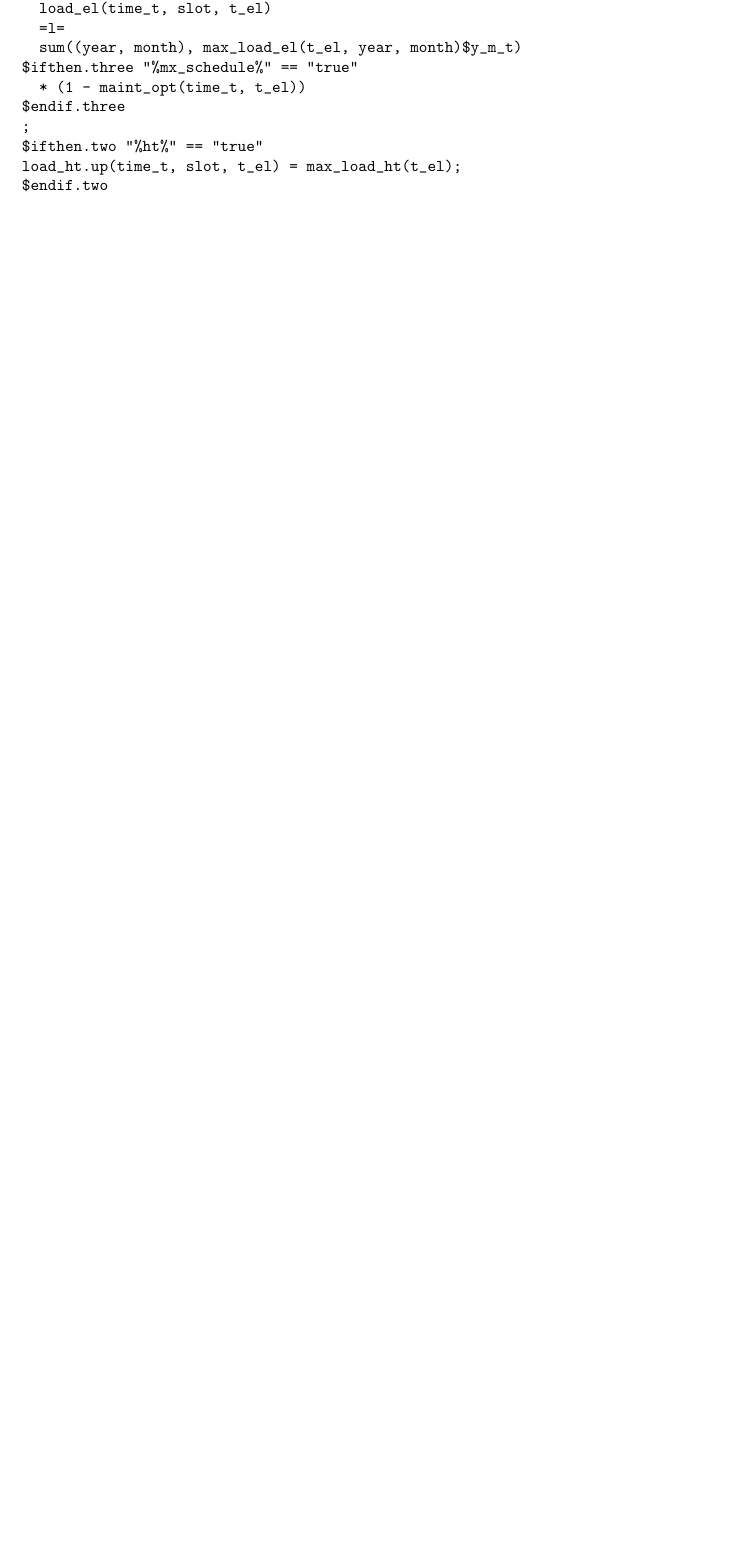
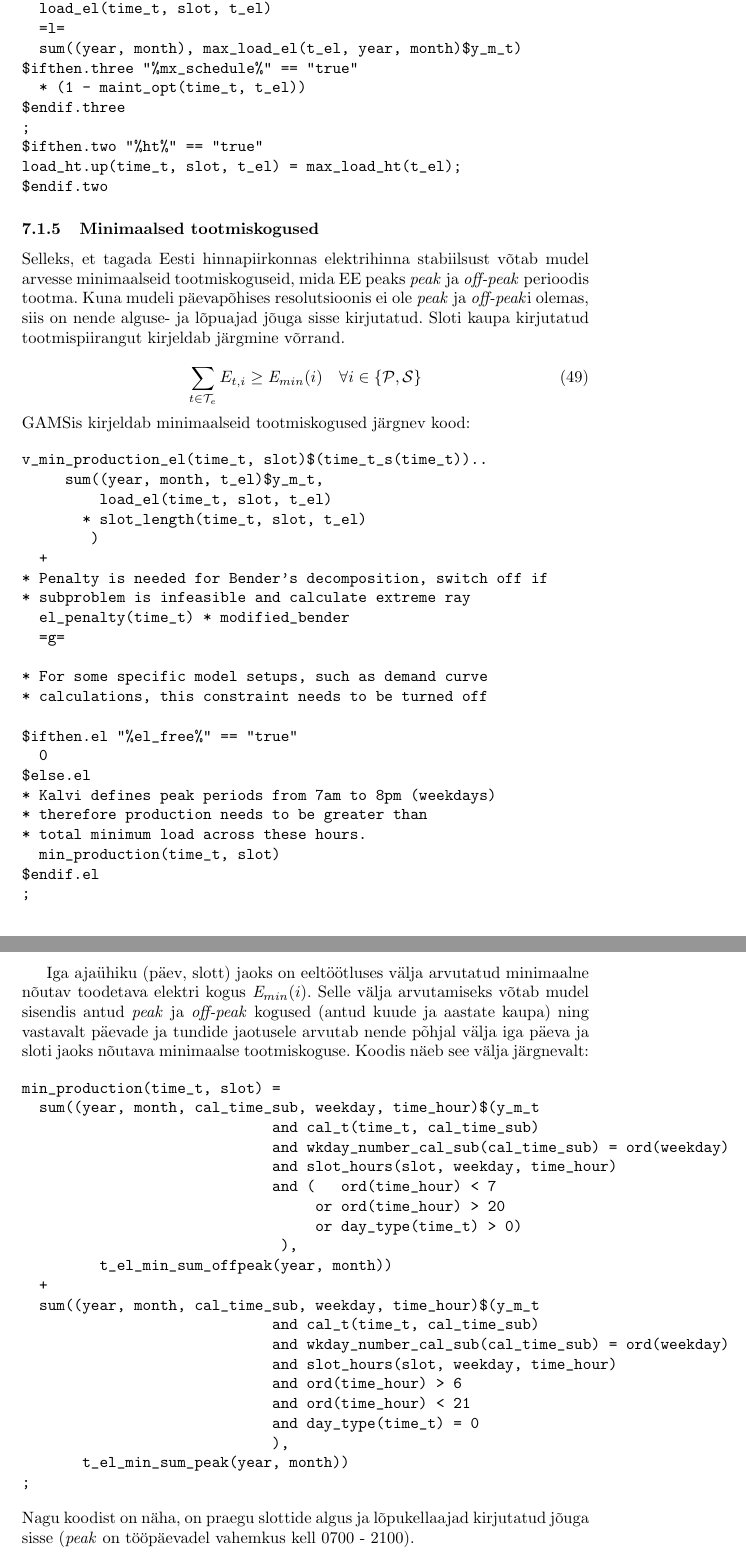
Before and after one commit to peetermeos/energiaPcoDok, a LaTeX document (150216 PCO mudeli kirjeldus.tex): part of page 28 of 62 before the commit and two parts of pages 28 and 29 of 64 after it, the two joined at a grey line, cut so that both start at the same text, the shorter picture padded with empty space. Compiled offline with pdfLaTeX.

Commit message:
Minimaalsed tootmiskogused lisatud

```diff
--- a/150216 PCO mudeli kirjeldus.tex
+++ b/150216 PCO mudeli kirjeldus.tex
@@ -711,6 +711,68 @@ $ifthen.two "%ht%" == "true"
 load_ht.up(time_t, slot, t_el) = max_load_ht(t_el);
 $endif.two
 \end{verbatim}
+
+\subsubsection{Minimaalsed tootmiskogused}
+Selleks, et tagada Eesti hinnapiirkonnas elektrihinna stabiilsust võtab mudel arvesse minimaalseid tootmiskoguseid, mida EE peaks \emph{peak} ja \emph{off-peak} perioodis tootma. Kuna mudeli päevapõhises resolutsioonis ei ole \emph{peak} ja \emph{off-peak}i olemas, siis on nende alguse- ja lõpuajad jõuga sisse kirjutatud. Sloti kaupa kirjutatud tootmispiirangut kirjeldab järgmine võrrand.
+
+\begin{equation}
+\sum_{t \in \mathcal{T}_e} E_{t,i}\geq \mathit{E}_{min}(i) \quad  \forall i \in \{\mathcal{P}, \mathcal{S} \} \label{min1}
+\end{equation}
+GAMSis kirjeldab minimaalseid tootmiskogused järgnev kood:
+
+\begin{verbatim}
+v_min_production_el(time_t, slot)$(time_t_s(time_t))..
+     sum((year, month, t_el)$y_m_t,
+         load_el(time_t, slot, t_el)
+       * slot_length(time_t, slot, t_el)
+        )
+  +
+* Penalty is needed for Bender's decomposition, switch off if
+* subproblem is infeasible and calculate extreme ray
+  el_penalty(time_t) * modified_bender
+  =g=
+
+* For some specific model setups, such as demand curve
+* calculations, this constraint needs to be turned off
+
+$ifthen.el "%el_free%" == "true"
+  0
+$else.el
+* Kalvi defines peak periods from 7am to 8pm (weekdays)
+* therefore production needs to be greater than
+* total minimum load across these hours.
+  min_production(time_t, slot)
+$endif.el
+;
+\end{verbatim}
+
+Iga ajaühiku (päev, slott) jaoks on eeltöötluses välja arvutatud minimaalne nõutav toodetava elektri kogus $\mathit{E}_{min}(i)$. Selle välja arvutamiseks võtab mudel sisendis antud \emph{peak} ja \emph{off-peak} kogused (antud kuude ja aastate kaupa) ning vastavalt päevade ja tundide jaotusele arvutab nende põhjal välja iga päeva ja sloti jaoks nõutava minimaalse tootmiskoguse. Koodis näeb see välja järgnevalt:
+
+\begin{verbatim}
+min_production(time_t, slot) =
+  sum((year, month, cal_time_sub, weekday, time_hour)$(y_m_t
+                             and cal_t(time_t, cal_time_sub)
+                             and wkday_number_cal_sub(cal_time_sub) = ord(weekday)
+                             and slot_hours(slot, weekday, time_hour)
+                             and (   ord(time_hour) < 7
+                                  or ord(time_hour) > 20
+                                  or day_type(time_t) > 0)
+                              ),
+         t_el_min_sum_offpeak(year, month))
+  +
+  sum((year, month, cal_time_sub, weekday, time_hour)$(y_m_t
+                             and cal_t(time_t, cal_time_sub)
+                             and wkday_number_cal_sub(cal_time_sub) = ord(weekday)
+                             and slot_hours(slot, weekday, time_hour)
+                             and ord(time_hour) > 6
+                             and ord(time_hour) < 21
+                             and day_type(time_t) = 0
+                             ),
+       t_el_min_sum_peak(year, month))
+;
+\end{verbatim}
+Nagu koodist on näha, on praegu slottide algus ja lõpukellaajad kirjutatud jõuga sisse (\emph{peak} on tööpäevadel vahemkus kell 0700 - 2100).
+
 
 \subsubsection{Tootmisüksuse energeetiline tasakaal, uttegaas}
 Tootmisüksuse kateldesse saab siseneda primaarenergia kahel moel, läbi punkri ja kütuse etteande ning uttegaasi näol. Seega ülal modelleeritud katlast väljuv soojushulk $Q_k$ on avalduv siseneva primaarenergia koguse $Q$ ning uttegaasi energeetilise koguse $U$ näol.
```
Also changed, not shown: parameetrid.tex (+1 -0 lines), 150216 PCO mudeli kirjeldus.tex (4 more changed lines).
